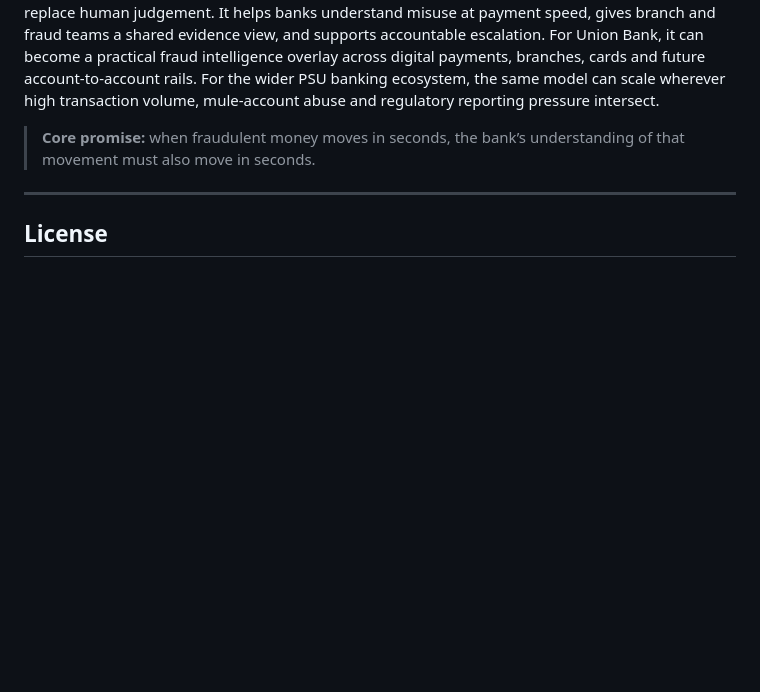
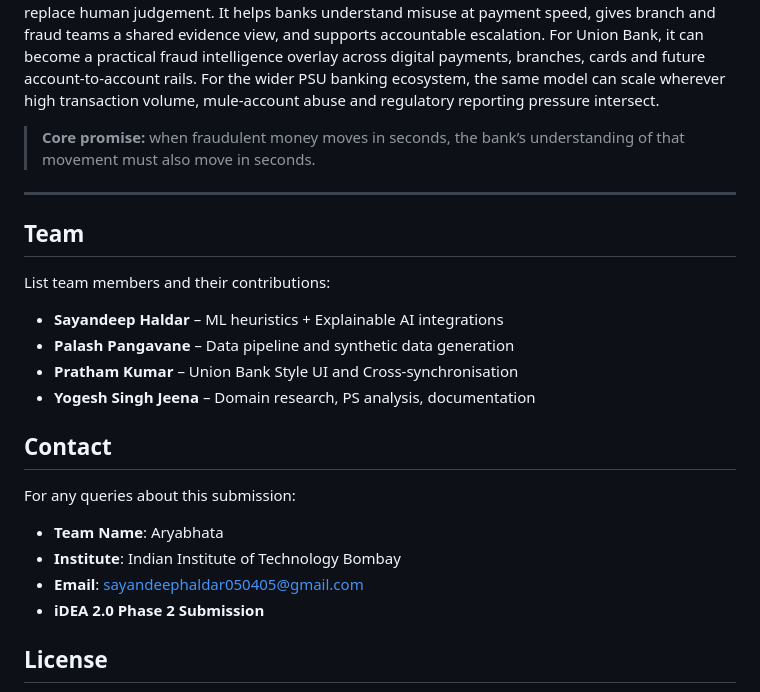
Before and after one commit to Prathamkumar-1/Aryabhata_PayFlow, a Markdown page: README.md, the part around the change. GitHub-like rendering; blank space fills up the shorter version.

Commit message:
Update README with team and contact details
Added team member contributions and contact information to the README.

```diff
--- a/README.md
+++ b/README.md
@@ -296,6 +296,21 @@ PayFlow strengthens the trust layer beneath mass digital adoption. It does not s
 
 ---
 
+## Team
+List team members and their contributions:
+
+* **Sayandeep Haldar** – ML heuristics + Explainable AI integrations
+* **Palash Pangavane** – Data pipeline and synthetic data generation
+* **Pratham Kumar** – Union Bank Style UI and Cross-synchronisation
+* **Yogesh Singh Jeena** – Domain research, PS analysis, documentation
+
+## Contact
+For any queries about this submission:
+* **Team Name**: Aryabhata
+* **Institute**: Indian Institute of Technology Bombay
+* **Email**: sayandeephaldar050405@gmail.com
+* **iDEA 2.0 Phase 2 Submission**
+
 ## License
 
 This proof of concept is released under the MIT License for hackathon evaluation and educational review. Banking production use would require independent security, compliance, model-risk and legal assessment.
```
